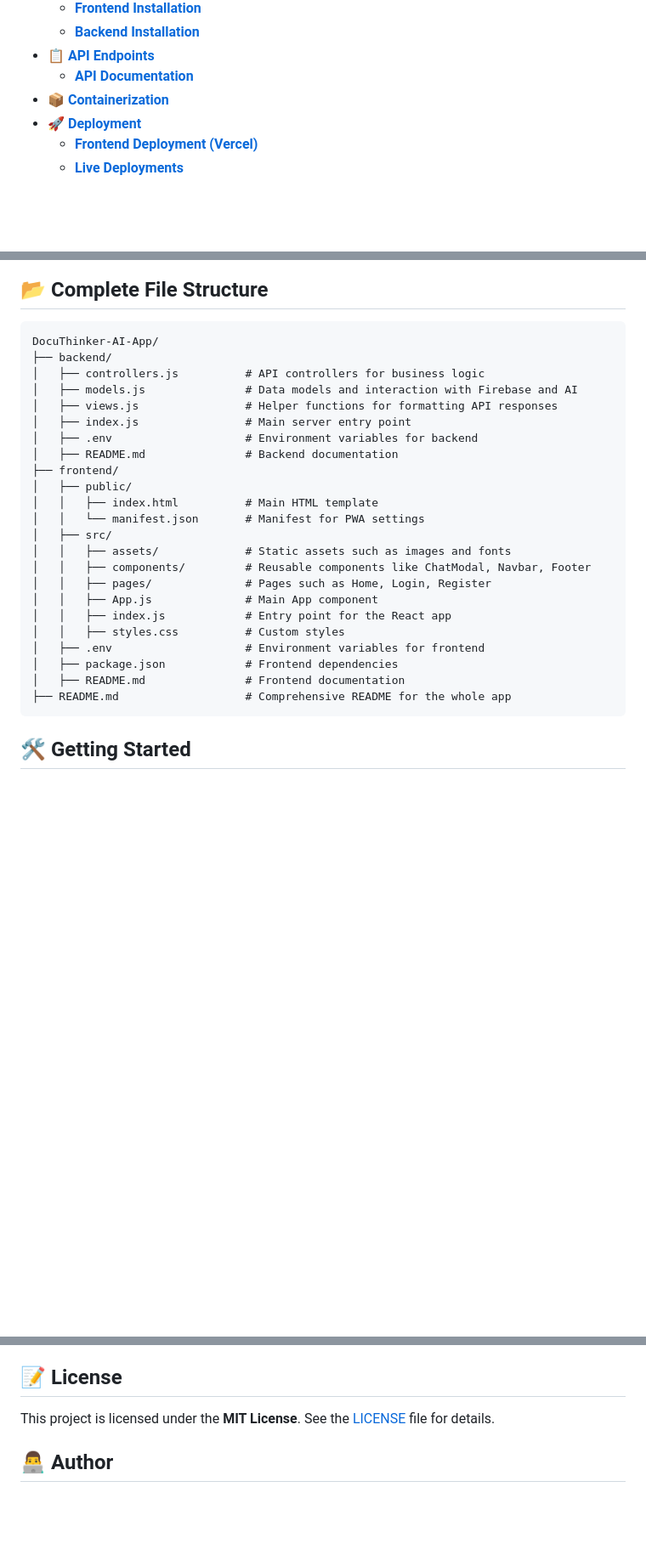
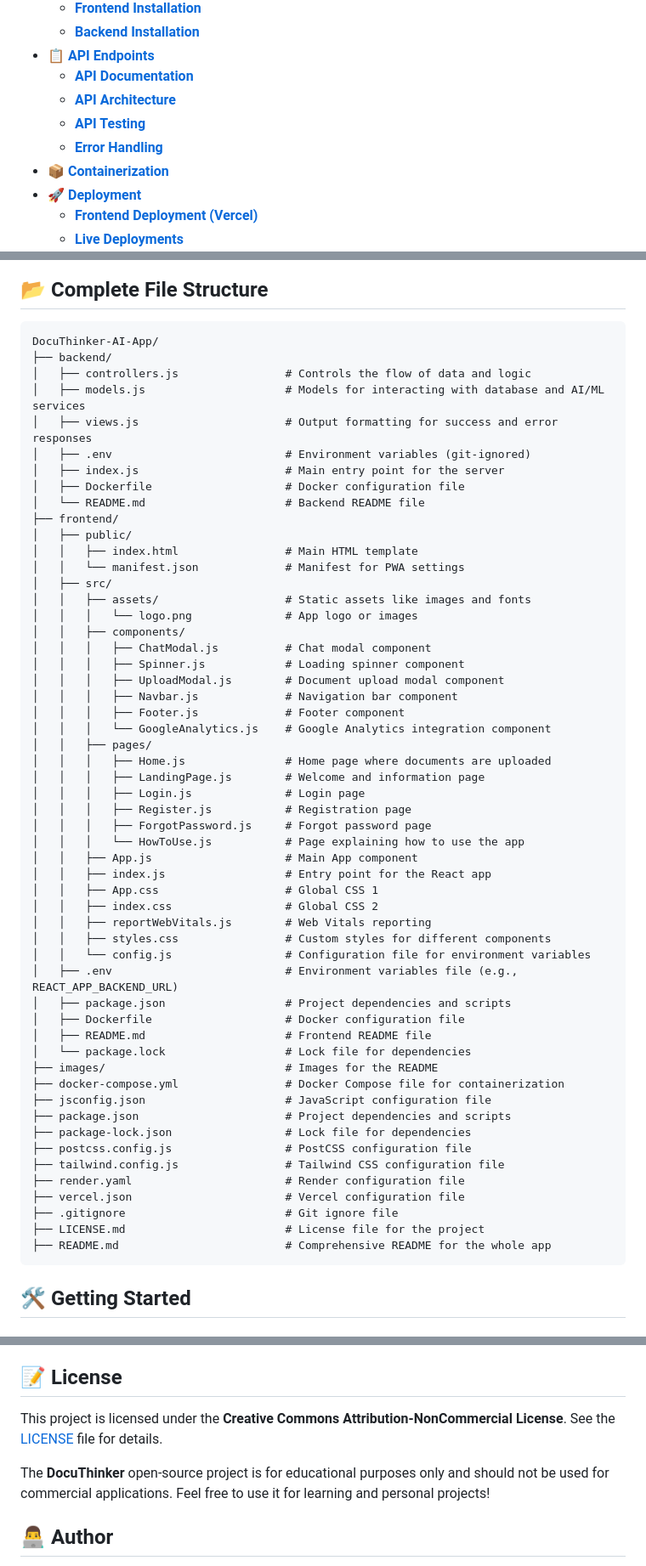
Before and after one commit to Derek-miranda/DocuThinker-AI, a Markdown page: README.md, 3 parts joined by grey strips. Shown: that part at 85% size. GitHub-like rendering; blank space fills up the shorter version.

Commit message:
WIP: BE done & React FE in progress

````diff
--- a/README.md
+++ b/README.md
@@ -37,6 +37,9 @@ Welcome to **DocuThinker**! This is a full-stack **(FERN-Stack)** application th
     - [**Backend Installation**](#backend-installation)
 - [**📋 API Endpoints**](#api-endpoints)
     - [**API Documentation**](#api-documentation)
+    - [**API Architecture**](#api-architecture)
+    - [**API Testing**](#api-testing)
+    - [**Error Handling**](#error-handling)
 - [**📦 Containerization**](#containerization)
 - [**🚀 Deployment**](#deployment)
     - [**Frontend Deployment (Vercel)**](#frontend-deployment-vercel)
@@ -224,27 +227,58 @@ It is currently deployed live on **Vercel** and **Render**. You can access the l
 ```
 DocuThinker-AI-App/
 ├── backend/
-│   ├── controllers.js          # API controllers for business logic
-│   ├── models.js               # Data models and interaction with Firebase and AI
-│   ├── views.js                # Helper functions for formatting API responses
-│   ├── index.js                # Main server entry point
-│   ├── .env                    # Environment variables for backend
-│   ├── README.md               # Backend documentation
+│   ├── controllers.js                # Controls the flow of data and logic
+│   ├── models.js                     # Models for interacting with database and AI/ML services
+│   ├── views.js                      # Output formatting for success and error responses
+│   ├── .env                          # Environment variables (git-ignored)
+│   ├── index.js                      # Main entry point for the server
+│   ├── Dockerfile                    # Docker configuration file
+│   └── README.md                     # Backend README file
 ├── frontend/
 │   ├── public/
-│   │   ├── index.html          # Main HTML template
-│   │   └── manifest.json       # Manifest for PWA settings
+│   │   ├── index.html                # Main HTML template
+│   │   └── manifest.json             # Manifest for PWA settings
 │   ├── src/
-│   │   ├── assets/             # Static assets such as images and fonts
-│   │   ├── components/         # Reusable components like ChatModal, Navbar, Footer
-│   │   ├── pages/              # Pages such as Home, Login, Register
-│   │   ├── App.js              # Main App component
-│   │   ├── index.js            # Entry point for the React app
-│   │   ├── styles.css          # Custom styles
-│   ├── .env                    # Environment variables for frontend
-│   ├── package.json            # Frontend dependencies
-│   ├── README.md               # Frontend documentation
-├── README.md                   # Comprehensive README for the whole app
+│   │   ├── assets/                   # Static assets like images and fonts
+│   │   │   └── logo.png              # App logo or images
+│   │   ├── components/
+│   │   │   ├── ChatModal.js          # Chat modal component
+│   │   │   ├── Spinner.js            # Loading spinner component
+│   │   │   ├── UploadModal.js        # Document upload modal component
+│   │   │   ├── Navbar.js             # Navigation bar component
+│   │   │   ├── Footer.js             # Footer component
+│   │   │   └── GoogleAnalytics.js    # Google Analytics integration component
+│   │   ├── pages/
+│   │   │   ├── Home.js               # Home page where documents are uploaded
+│   │   │   ├── LandingPage.js        # Welcome and information page
+│   │   │   ├── Login.js              # Login page
+│   │   │   ├── Register.js           # Registration page
+│   │   │   ├── ForgotPassword.js     # Forgot password page
+│   │   │   └── HowToUse.js           # Page explaining how to use the app
+│   │   ├── App.js                    # Main App component
+│   │   ├── index.js                  # Entry point for the React app
+│   │   ├── App.css                   # Global CSS 1
+│   │   ├── index.css                 # Global CSS 2
+│   │   ├── reportWebVitals.js        # Web Vitals reporting
+│   │   ├── styles.css                # Custom styles for different components
+│   │   └── config.js                 # Configuration file for environment variables
+│   ├── .env                          # Environment variables file (e.g., REACT_APP_BACKEND_URL)
+│   ├── package.json                  # Project dependencies and scripts
+│   ├── Dockerfile                    # Docker configuration file
+│   ├── README.md                     # Frontend README file
+│   └── package.lock                  # Lock file for dependencies
+├── images/                           # Images for the README
+├── docker-compose.yml                # Docker Compose file for containerization
+├── jsconfig.json                     # JavaScript configuration file
+├── package.json                      # Project dependencies and scripts
+├── package-lock.json                 # Lock file for dependencies
+├── postcss.config.js                 # PostCSS configuration file
+├── tailwind.config.js                # Tailwind CSS configuration file
+├── render.yaml                       # Render configuration file
+├── vercel.json                       # Vercel configuration file
+├── .gitignore                        # Git ignore file
+├── LICENSE.md                        # License file for the project
+├── README.md                         # Comprehensive README for the whole app
 ```
 
 <h2 id="getting-started">🛠️ Getting Started</h2>
@@ -397,7 +486,9 @@ We will review your changes and merge them into the main branch shortly.
 
 <h2 id="license">📝 License</h2>
 
-This project is licensed under the **MIT License**. See the [LICENSE](LICENSE.md) file for details.
+This project is licensed under the **Creative Commons Attribution-NonCommercial License**. See the [LICENSE](LICENSE.md) file for details.
+
+The **DocuThinker** open-source project is for educational purposes only and should not be used for commercial applications. Feel free to use it for learning and personal projects!
 
 <h2 id="author">👨‍💻 Author</h2>
 
````
Also changed, not shown: other parts of README.md (+58 -3 lines).
